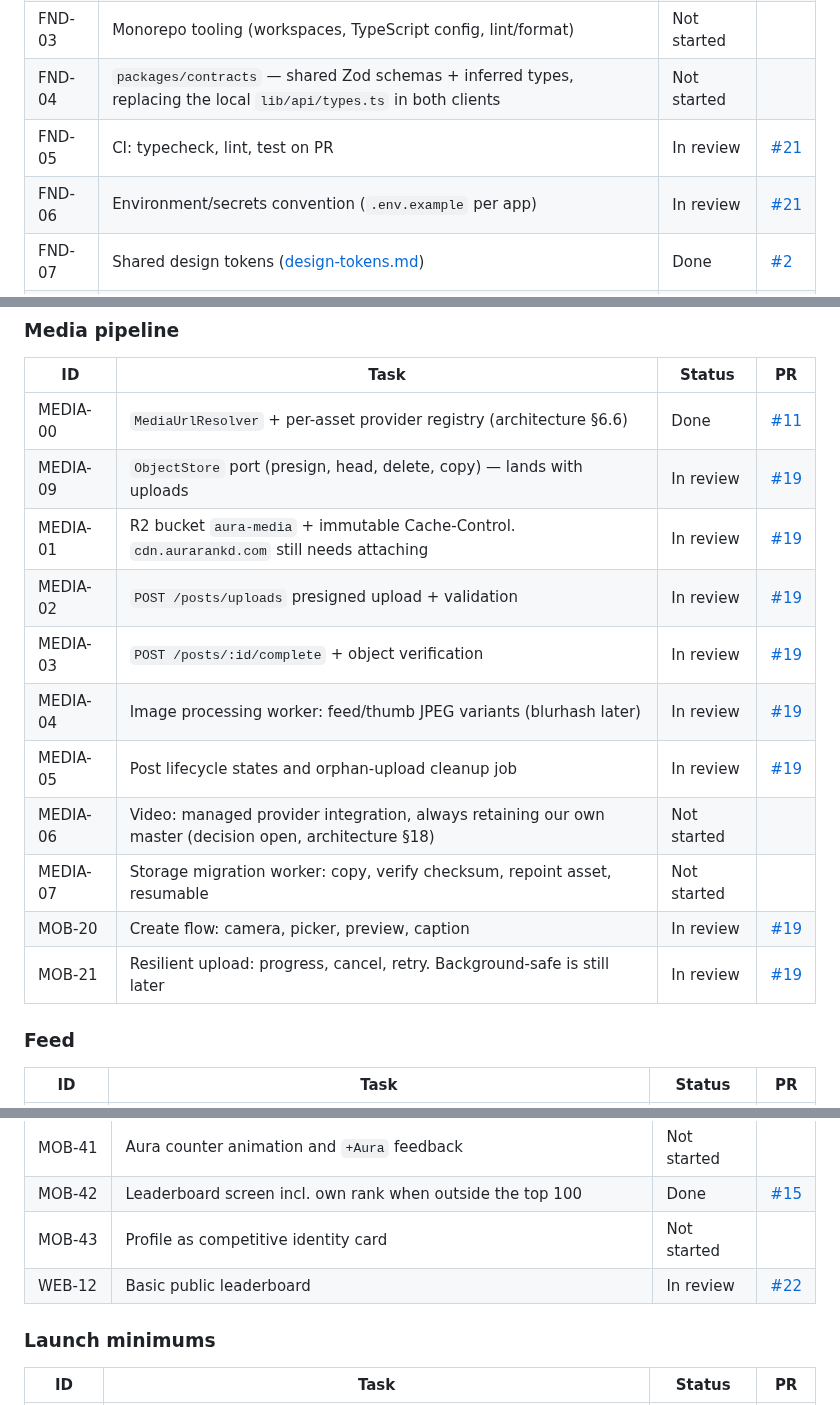
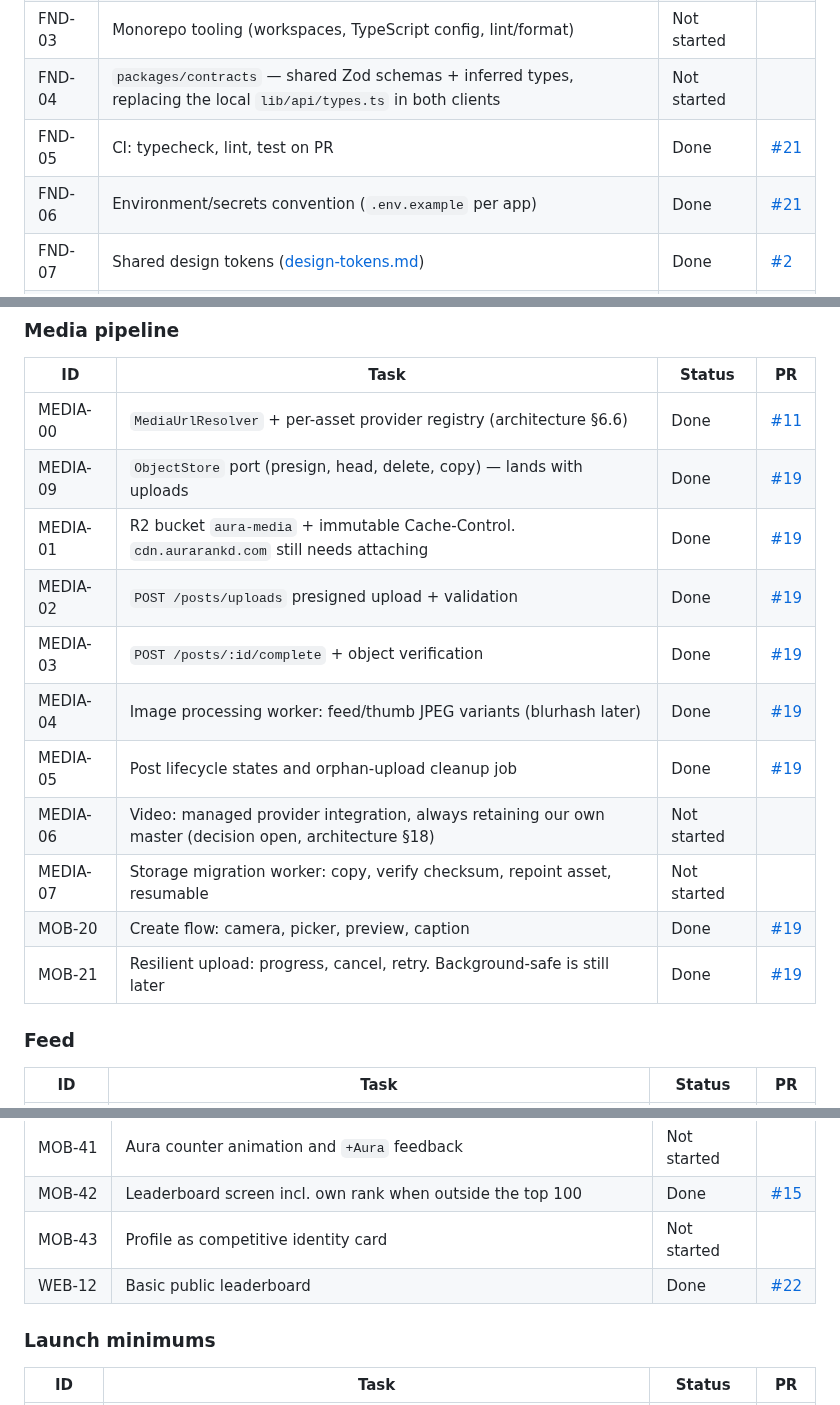
Before and after one commit to pedrommarquesm/aura, a Markdown page: docs/roadmap.md, 3 parts joined by grey strips. Rendered like a GitHub page.

Commit message:
Mark the merged tracker rows Done
FND-05/06, OPS-09, WEB-12, MEDIA-01–05/09, and MOB-20/21 landed on main.

```diff
--- a/docs/roadmap.md
+++ b/docs/roadmap.md
@@ -58,8 +58,8 @@ Goal: a repo where four people can work in parallel without stepping on each oth
 | FND-02 | Work plan & tracker (this file) | Done | [#2](https://github.com/pedrommarquesm/aura/pull/2) |
 | FND-03 | Monorepo tooling (workspaces, TypeScript config, lint/format) | Not started | |
 | FND-04 | `packages/contracts` — shared Zod schemas + inferred types, replacing the local `lib/api/types.ts` in both clients | Not started | |
-| FND-05 | CI: typecheck, lint, test on PR | In review | [#21](https://github.com/pedrommarquesm/aura/pull/21) |
-| FND-06 | Environment/secrets convention (`.env.example` per app) | In review | [#21](https://github.com/pedrommarquesm/aura/pull/21) |
+| FND-05 | CI: typecheck, lint, test on PR | Done | [#21](https://github.com/pedrommarquesm/aura/pull/21) |
+| FND-06 | Environment/secrets convention (`.env.example` per app) | Done | [#21](https://github.com/pedrommarquesm/aura/pull/21) |
 | FND-07 | Shared design tokens ([design-tokens.md](./design-tokens.md)) | Done | [#2](https://github.com/pedrommarquesm/aura/pull/2) |
 | FND-08 | Media storage/CDN portability design (architecture §6.6) | Done | [#3](https://github.com/pedrommarquesm/aura/pull/3) |
 | FND-09 | Promote design tokens into a shared package — mobile and web each hold a copy today | Not started | |
@@ -133,16 +133,16 @@ Goal: **Discover → Like → Gain Aura → Climb → Post → Repeat**, end to
 | ID | Task | Status | PR |
 |---|---|---|---|
 | MEDIA-00 | `MediaUrlResolver` + per-asset provider registry (architecture §6.6) | Done | [#11](https://github.com/pedrommarquesm/aura/pull/11) |
-| MEDIA-09 | `ObjectStore` port (presign, head, delete, copy) — lands with uploads | In review | [#19](https://github.com/pedrommarquesm/aura/pull/19) |
-| MEDIA-01 | R2 bucket `aura-media` + immutable Cache-Control. `cdn.aurarankd.com` still needs attaching | In review | [#19](https://github.com/pedrommarquesm/aura/pull/19) |
-| MEDIA-02 | `POST /posts/uploads` presigned upload + validation | In review | [#19](https://github.com/pedrommarquesm/aura/pull/19) |
-| MEDIA-03 | `POST /posts/:id/complete` + object verification | In review | [#19](https://github.com/pedrommarquesm/aura/pull/19) |
-| MEDIA-04 | Image processing worker: feed/thumb JPEG variants (blurhash later) | In review | [#19](https://github.com/pedrommarquesm/aura/pull/19) |
-| MEDIA-05 | Post lifecycle states and orphan-upload cleanup job | In review | [#19](https://github.com/pedrommarquesm/aura/pull/19) |
+| MEDIA-09 | `ObjectStore` port (presign, head, delete, copy) — lands with uploads | Done | [#19](https://github.com/pedrommarquesm/aura/pull/19) |
+| MEDIA-01 | R2 bucket `aura-media` + immutable Cache-Control. `cdn.aurarankd.com` still needs attaching | Done | [#19](https://github.com/pedrommarquesm/aura/pull/19) |
+| MEDIA-02 | `POST /posts/uploads` presigned upload + validation | Done | [#19](https://github.com/pedrommarquesm/aura/pull/19) |
+| MEDIA-03 | `POST /posts/:id/complete` + object verification | Done | [#19](https://github.com/pedrommarquesm/aura/pull/19) |
+| MEDIA-04 | Image processing worker: feed/thumb JPEG variants (blurhash later) | Done | [#19](https://github.com/pedrommarquesm/aura/pull/19) |
+| MEDIA-05 | Post lifecycle states and orphan-upload cleanup job | Done | [#19](https://github.com/pedrommarquesm/aura/pull/19) |
 | MEDIA-06 | Video: managed provider integration, always retaining our own master (decision open, architecture §18) | Not started | |
 | MEDIA-07 | Storage migration worker: copy, verify checksum, repoint asset, resumable | Not started | |
-| MOB-20 | Create flow: camera, picker, preview, caption | In review | [#19](https://github.com/pedrommarquesm/aura/pull/19) |
-| MOB-21 | Resilient upload: progress, cancel, retry. Background-safe is still later | In review | [#19](https://github.com/pedrommarquesm/aura/pull/19) |
+| MOB-20 | Create flow: camera, picker, preview, caption | Done | [#19](https://github.com/pedrommarquesm/aura/pull/19) |
+| MOB-21 | Resilient upload: progress, cancel, retry. Background-safe is still later | Done | [#19](https://github.com/pedrommarquesm/aura/pull/19) |
 
 ### Feed
 
@@ -172,7 +172,7 @@ Goal: **Discover → Like → Gain Aura → Climb → Post → Repeat**, end to
 | MOB-41 | Aura counter animation and `+Aura` feedback | Not started | |
 | MOB-42 | Leaderboard screen incl. own rank when outside the top 100 | Done | [#15](https://github.com/pedrommarquesm/aura/pull/15) |
 | MOB-43 | Profile as competitive identity card | Not started | |
-| WEB-12 | Basic public leaderboard | In review | [#22](https://github.com/pedrommarquesm/aura/pull/22) |
+| WEB-12 | Basic public leaderboard | Done | [#22](https://github.com/pedrommarquesm/aura/pull/22) |
 
 ### Launch minimums
 
```
Also changed, not shown: other parts of docs/roadmap.md (+1 -1 lines).
